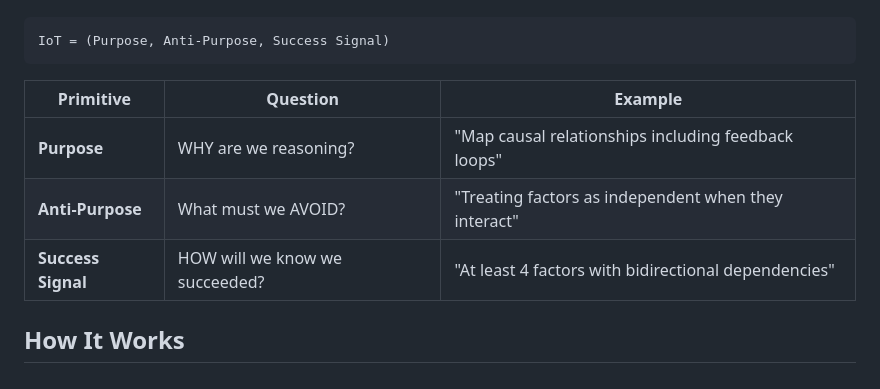
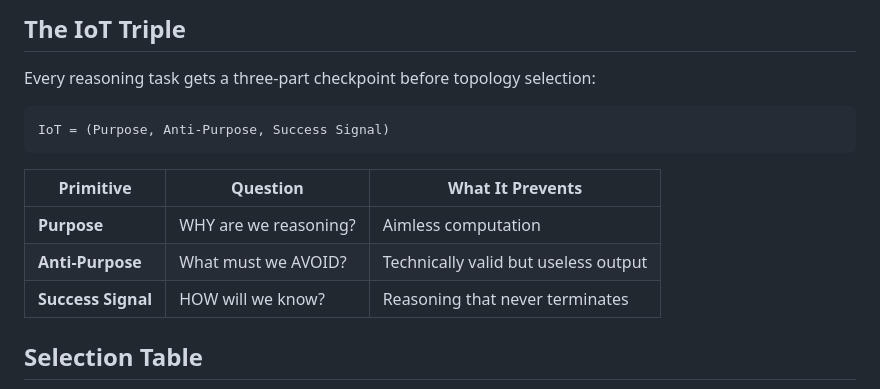
Before and after one commit to synthanai/intent-of-thought, a Markdown page: README.md, the part around one of its changes. Drawn GitHub-style.

````diff
--- a/README.md
+++ b/README.md
@@ -15,13 +58,16 @@ Current practice: intuition, heuristics, or hardcoded defaults.
+## The IoT Triple
+
+Every reasoning task gets a three-part checkpoint before topology selection:
 
 ```
 IoT = (Purpose, Anti-Purpose, Success Signal)
 ```
 
-| Primitive | Question | Example |
-|-----------|----------|---------|
-| **Purpose** | WHY are we reasoning? | "Map causal relationships including feedback loops" |
-| **Anti-Purpose** | What must we AVOID? | "Treating factors as independent when they interact" |
-| **Success Signal** | HOW will we know we succeeded? | "At least 4 factors with bidirectional dependencies" |
+| Primitive | Question | What It Prevents |
+|-----------|----------|-----------------|
+| **Purpose** | WHY are we reasoning? | Aimless computation |
+| **Anti-Purpose** | What must we AVOID? | Technically valid but useless output |
+| **Success Signal** | HOW will we know? | Reasoning that never terminates |
 
-## How It Works
+## Selection Table
 
````
Also changed, not shown: other parts of README.md (+76 -41 lines).
